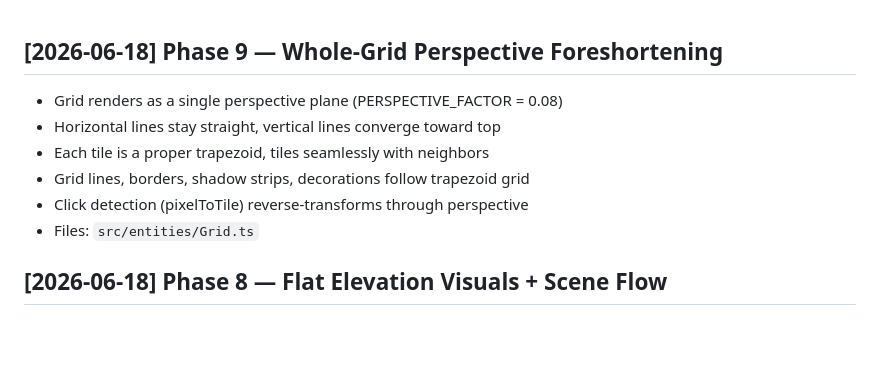
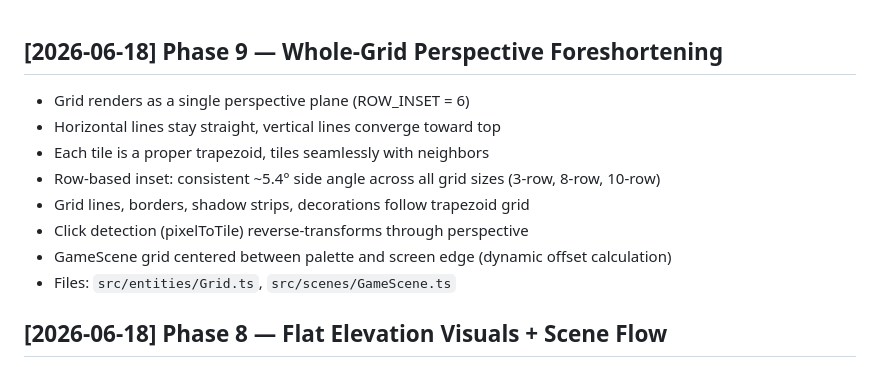
Before and after one commit to adityarusmana-mufid/holdfast, a Markdown page: CHANGELOG.md, the part around the change. Drawn GitHub-style; blank space fills up the shorter version.

Commit message:
docs: perspective grid spec and changelog update

```diff
--- a/CHANGELOG.md
+++ b/CHANGELOG.md
@@ -1,10 +1,12 @@
 ## [2026-06-18] Phase 9 — Whole-Grid Perspective Foreshortening
-- Grid renders as a single perspective plane (PERSPECTIVE_FACTOR = 0.08)
+- Grid renders as a single perspective plane (ROW_INSET = 6)
 - Horizontal lines stay straight, vertical lines converge toward top
 - Each tile is a proper trapezoid, tiles seamlessly with neighbors
+- Row-based inset: consistent ~5.4° side angle across all grid sizes (3-row, 8-row, 10-row)
 - Grid lines, borders, shadow strips, decorations follow trapezoid grid
 - Click detection (pixelToTile) reverse-transforms through perspective
-- Files: `src/entities/Grid.ts`
+- GameScene grid centered between palette and screen edge (dynamic offset calculation)
+- Files: `src/entities/Grid.ts`, `src/scenes/GameScene.ts`
 
 ## [2026-06-18] Phase 8 — Flat Elevation Visuals + Scene Flow
 - Tile colors standardized (Ranged=#d4d8dc, Ground=#b0b8c4, Floor=#5a5a5a, Wall=#1a1a1a)
```
Also changed, not shown: 1 other file.
